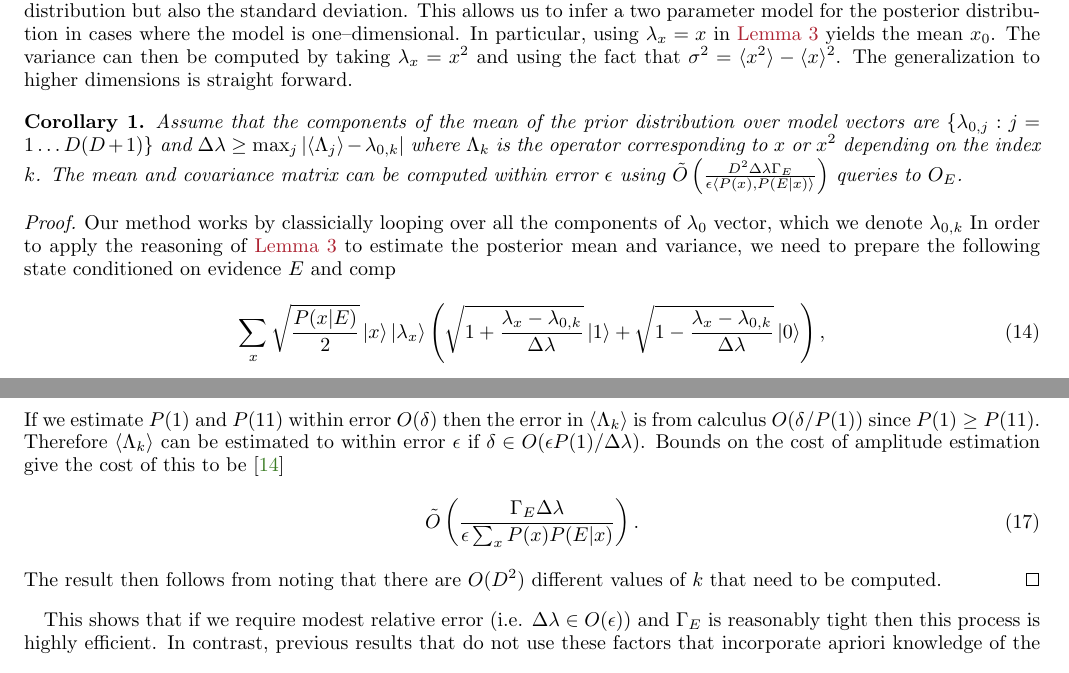
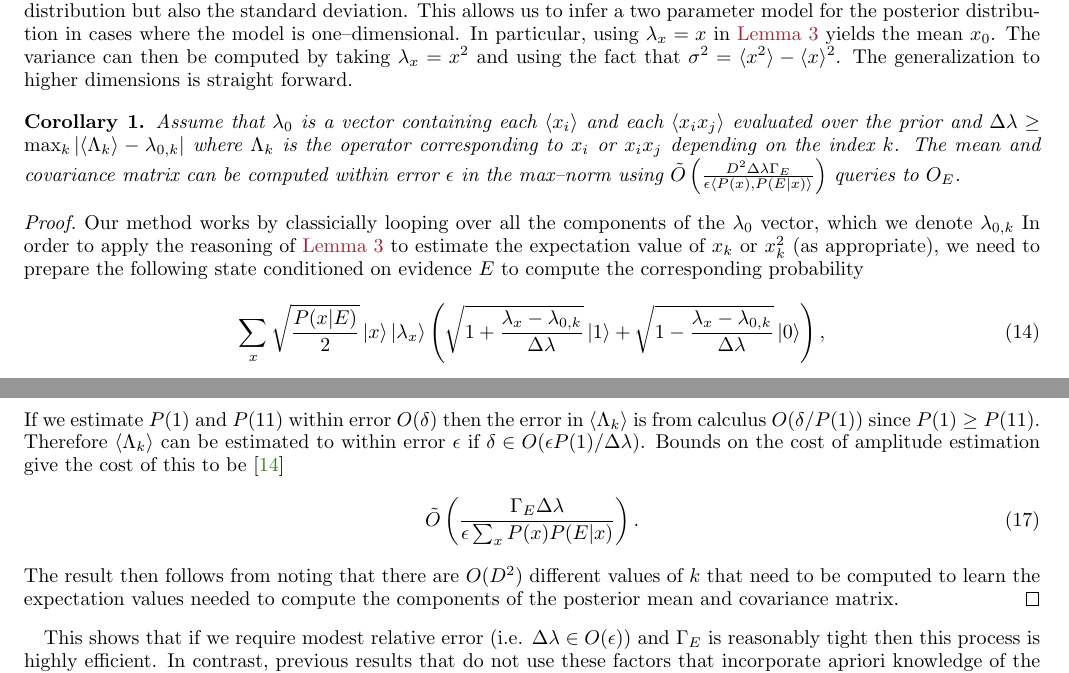
Before and after one commit to nathanwiebe2000/QREJ, a LaTeX paper (QRej_simplified4.tex): two parts of pages 6 and 7 of 18, joined at a grey line, cut so that both start at the same text. Compiled offline with pdfLaTeX.

Commit message:
More changes to corollary 1, looking ok now

```diff
--- a/QRej_simplified4.tex
+++ b/QRej_simplified4.tex
@@ -392,11 +392,11 @@ In particular, using $\lambda_x = x$ in~\lem{ampest} yields the mean $x_0$.  The
 
 
 \begin{corollary}
-Assume that the components of the mean of the prior distribution over model vectors are $\{\lambda_{0,j}:j=1\ldots D(D+1)\}$ and $\Delta \lambda \ge \max_j |\langle \Lambda_j \rangle-\lambda_{0,k}|$ where $\Lambda_k$ is the operator corresponding to $x$ or $x^2$  depending on the index $k$.  The mean and covariance matrix can be computed within error $\epsilon$ using $\tilde{O}\left(\frac{D^2\Delta \lambda \Gamma_E}{\epsilon \langle P(x), P(E|x)\rangle}\right)$ queries to $O_E$.\label{cor:method}
+Assume that $\lambda_0$ is a vector containing each $\langle x_i\rangle$ and each $\langle x_i x_j \rangle$ evaluated over the prior and $\Delta \lambda \ge \max_k |\langle \Lambda_k \rangle-\lambda_{0,k}|$ where $\Lambda_k$ is the operator corresponding to $x_i$ or $x_ix_j$  depending on the index $k$.  The mean and covariance matrix can be computed within error $\epsilon$ in the max--norm using $\tilde{O}\left(\frac{D^2\Delta \lambda \Gamma_E}{\epsilon \langle P(x), P(E|x)\rangle}\right)$ queries to $O_E$.\label{cor:method}
 \end{corollary}
 \begin{proof}
-Our method works by classicially looping over all the components of $\lambda_0$ vector, which we denote $\lambda_{0,k}$
-In order to apply the reasoning of~\lem{ampest} to estimate the posterior mean and variance, we need to prepare the following state conditioned on evidence $E$ and comp
+Our method works by classicially looping over all the components of the $\lambda_0$ vector, which we denote $\lambda_{0,k}$
+In order to apply the reasoning of~\lem{ampest} to estimate the expectation value of $x_k$ or $x_k^2$ (as appropriate), we need to prepare the following state conditioned on evidence $E$ to compute the corresponding probability
 \begin{equation}
 \sum_{x} \sqrt{\frac{P(x|E)}{2}} \ket{x}\ket{\lambda_x}\left(\sqrt{1+\frac{\lambda_x-\lambda_{0,k} }{\Delta \lambda}}\ket{1} + \sqrt{1-\frac{\lambda_x-\lambda_{0,k} }{\Delta \lambda}}\ket{0} \right),\label{eq:hadtest2}
 \end{equation}
@@ -415,7 +415,7 @@ If we estimate $P(1)$ and $P(11)$ within error $O(\delta)$ then the error in $\l
 \begin{equation}
 \tilde{O} \left(\frac{\Gamma_E \Delta \lambda}{\epsilon \sum_x P(x) P(E|x)} \right).
 \end{equation}
-The result then follows from noting that there are $O(D^2)$ different values of $k$ that need to be computed.
+The result then follows from noting that there are $O(D^2)$ different values of $k$ that need to be computed to learn the expectation values needed to compute the components of the posterior mean and covariance matrix.
 \end{proof}
 This shows that if we require modest relative error (i.e. $\Delta \lambda \in O(\epsilon)$) and $\Gamma_E$ is reasonably tight then this process is highly efficient.  In contrast, previous results that do not use these factors that incorporate apriori knowledge of the scale of these terms may not be efficient under such assumptions.
 
```
